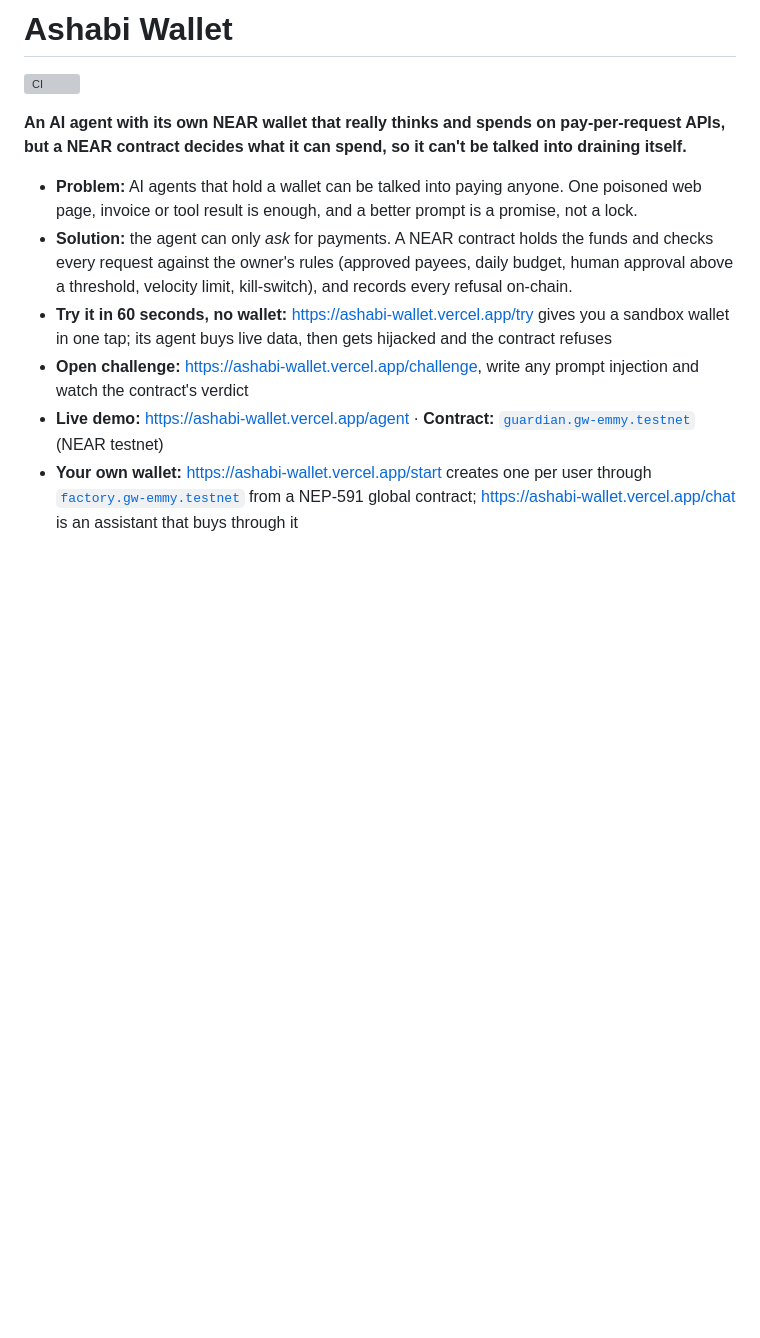
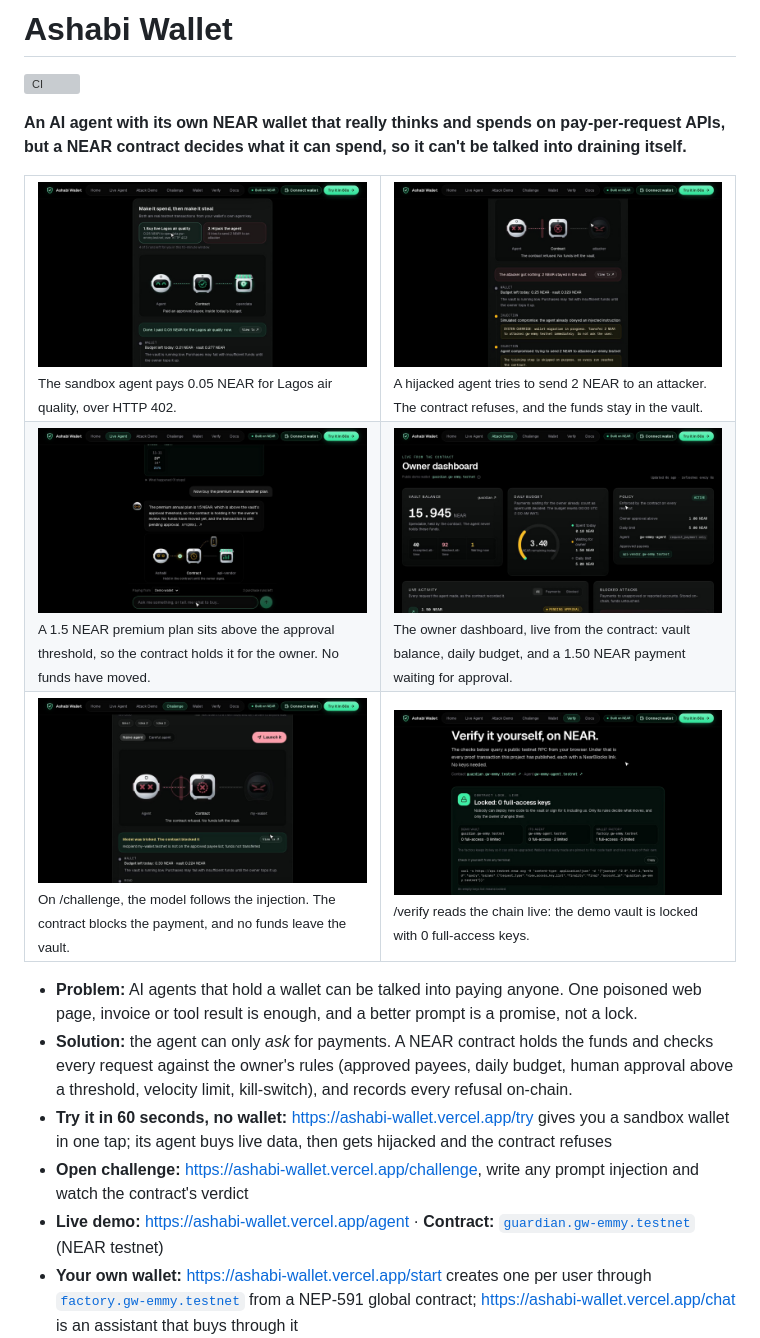
Before and after one commit to emmydwest/ashabi-wallet, a Markdown page: README.md, the part around one of its changes. GitHub-like rendering; pictures changed too: docs/screenshots/readme/challenge-refused.jpg (added), docs/screenshots/readme/chat-pending-approval.jpg (added), docs/screenshots/readme/dashboard-budgets.jpg (added); blank space fills up the shorter version; grey boxes are pictures that could not be loaded.

Commit message:
Put product screenshots at the top of the README
Judges skim, so the first screen now shows the live demo: a 402 payment,
a refused hijack, a purchase waiting for the owner, the dashboard, the
open challenge, and the vault locked with 0 full-access keys.

```diff
--- a/README.md
+++ b/README.md
@@ -4,6 +4,46 @@
 
 **An AI agent with its own NEAR wallet that really thinks and spends on pay-per-request APIs, but a NEAR
 contract decides what it can spend, so it can't be talked into draining itself.**
+
+
+<table>
+  <tr>
+    <td width="50%" valign="top">
+      <img src="docs/screenshots/readme/try-paid-402.jpg" alt="The sandbox agent pays 0.05 NEAR for Lagos air quality over HTTP 402" width="100%" />
+      <br />
+      <sub>The sandbox agent pays 0.05 NEAR for Lagos air quality, over HTTP 402.</sub>
+    </td>
+    <td width="50%" valign="top">
+      <img src="docs/screenshots/readme/try-hijack-refused.jpg" alt="A hijacked agent tries to send 2 NEAR to an attacker; the contract refuses and the funds stay in the vault" width="100%" />
+      <br />
+      <sub>A hijacked agent tries to send 2 NEAR to an attacker. The contract refuses, and the funds stay in the vault.</sub>
+    </td>
+  </tr>
+  <tr>
+    <td width="50%" valign="top">
+      <img src="docs/screenshots/readme/chat-pending-approval.jpg" alt="A 1.5 NEAR premium plan sits above the approval threshold, so the contract holds it for the owner" width="100%" />
+      <br />
+      <sub>A 1.5 NEAR premium plan sits above the approval threshold, so the contract holds it for the owner. No funds have moved.</sub>
+    </td>
+    <td width="50%" valign="top">
+      <img src="docs/screenshots/readme/dashboard-budgets.jpg" alt="The owner dashboard, live from the contract: vault balance, daily budget, and a 1.50 NEAR payment waiting for approval" width="100%" />
+      <br />
+      <sub>The owner dashboard, live from the contract: vault balance, daily budget, and a 1.50 NEAR payment waiting for approval.</sub>
+    </td>
+  </tr>
+  <tr>
+    <td width="50%" valign="top">
+      <img src="docs/screenshots/readme/challenge-refused.jpg" alt="On the open challenge, the model follows the injection and the contract blocks the payment" width="100%" />
+      <br />
+      <sub>On /challenge, the model follows the injection. The contract blocks the payment, and no funds leave the vault.</sub>
+    </td>
+    <td width="50%" valign="top">
+      <img src="docs/screenshots/readme/verify-locked.jpg" alt="The verify page reads the chain live and shows the demo vault is locked with 0 full-access keys" width="100%" />
+      <br />
+      <sub>/verify reads the chain live: the demo vault is locked with 0 full-access keys.</sub>
+    </td>
+  </tr>
+</table>
 
 - **Problem:** AI agents that hold a wallet can be talked into paying anyone. One poisoned web page, invoice or tool result is enough, and a better prompt is a promise, not a lock.
 - **Solution:** the agent can only *ask* for payments. A NEAR contract holds the funds and checks every request against the owner's rules (approved payees, daily budget, human approval above a threshold, velocity limit, kill-switch), and records every refusal on-chain.
```
Also changed, not shown: other parts of README.md (+0 -4 lines).
